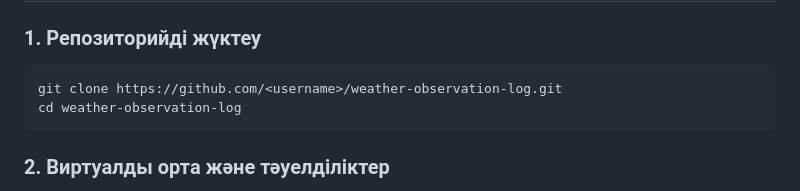
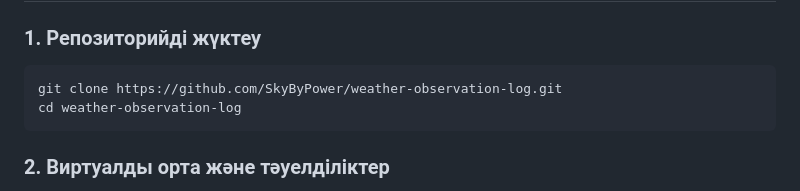
Before and after one commit to SkyByPower/weather-observation-log, a Markdown page: README.md, the part around the change. Drawn GitHub-style.

Commit message:
README: GitHub репозиторий сілтемесі
Co-Authored-By: Claude Opus 5.5 <noreply@anthropic.com>

````diff
--- a/README.md
+++ b/README.md
@@ -76,7 +76,7 @@
 
 ### 1. Репозиторийді жүктеу
 ```bash
-git clone https://github.com/<username>/weather-observation-log.git
+git clone https://github.com/SkyByPower/weather-observation-log.git
 cd weather-observation-log
 ```
 
````
